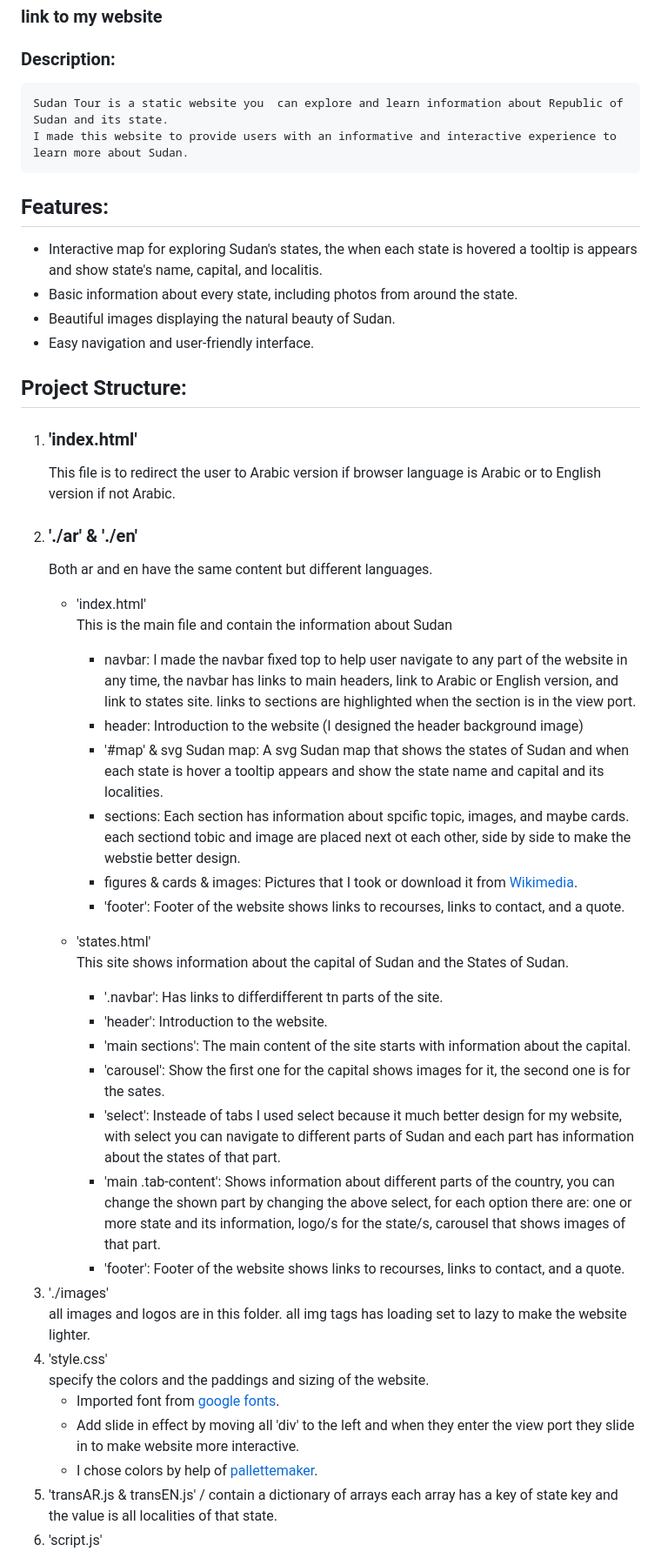
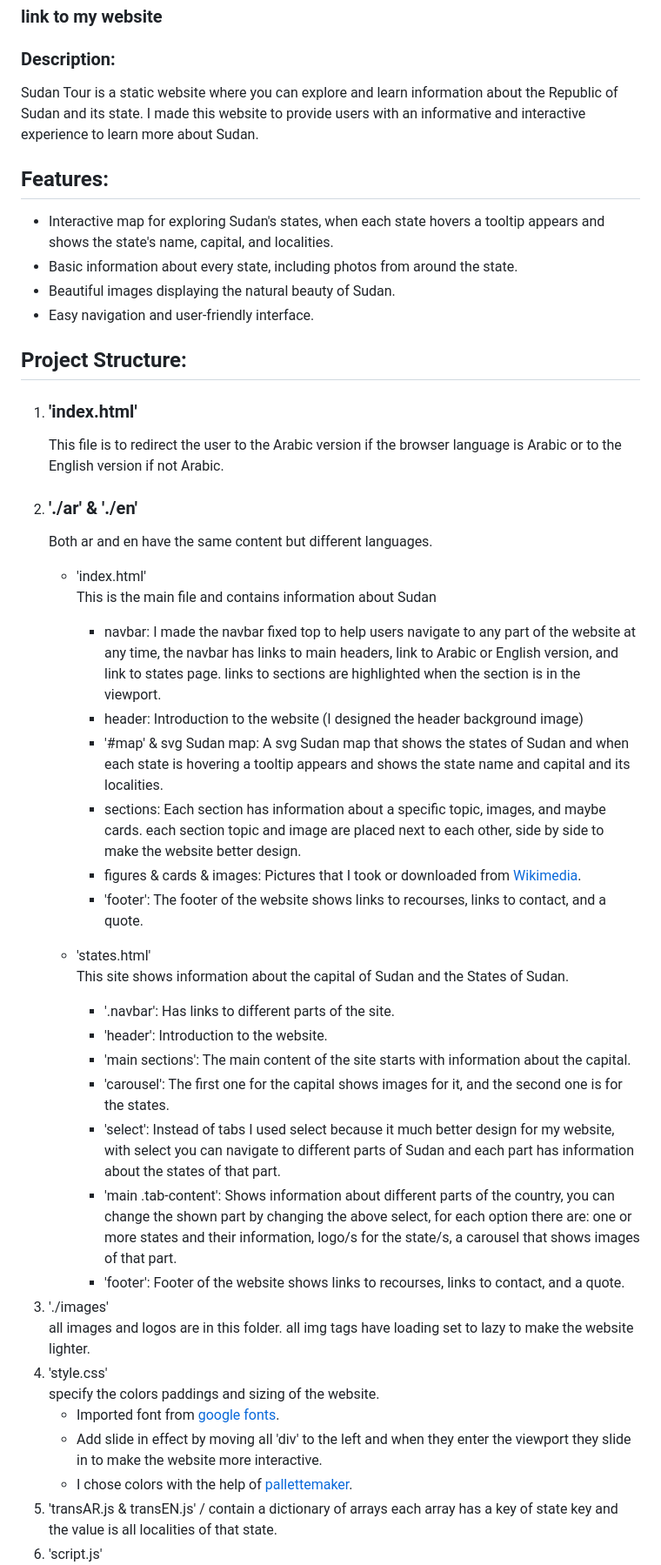
Before and after one commit to MoHaMed-Abdlla/Sudan_Tour, a Markdown page: README.md, the part around one of its changes. Shown at 87% size. Rendered like a GitHub page.

```diff
--- a/README.md
+++ b/README.md
@@ -1,44 +1,44 @@
 # Sudan Tour
 ### link to my website
 ### Description:
-    Sudan Tour is a static website you  can explore and learn information about Republic of Sudan and its state.
-    I made this website to provide users with an informative and interactive experience to learn more about Sudan.
+Sudan Tour is a static website where you  can explore and learn information about the Republic of Sudan and its state.
+I made this website to provide users with an informative and interactive experience to learn more about Sudan.
 ## Features:
-- Interactive map for exploring  Sudan's states, the when each state is hovered  a tooltip is appears and show state's name, capital, and localitis.
+- Interactive map for exploring  Sudan's states, when each state hovers a tooltip appears and shows the state's name, capital, and localities.
 - Basic information about every state, including photos from around the state.
 - Beautiful images displaying  the natural beauty of Sudan.
 - Easy navigation and user-friendly interface.
 
 ## Project Structure:
 1. ### 'index.html'
-    This file is to redirect the user to Arabic version if browser language is Arabic or to English version if not Arabic.
+    This file is to redirect the user to the Arabic version if the browser language is Arabic or to the English version if not Arabic.
 1. ### './ar' & './en'
     Both ar and en have the same content but different  languages.
     - 'index.html' \
-         This is the main file and contain the information about Sudan
-         - navbar: I made the navbar fixed top to help user navigate to any part of the website in any time, the navbar has links to main headers, link to Arabic or English version, and link to states site. links to sections are highlighted  when the section is in the view port.
+         This is the main file and contains information about Sudan
+         - navbar: I made the navbar fixed top to help users navigate to any part of the website at any time, the navbar has links to main headers, link to Arabic or English version, and link to states page. links to sections are highlighted  when the section is in the viewport.
          - header: Introduction to the website (I designed the header background image)
-         - '#map' & svg Sudan map: A svg Sudan map that shows the states of Sudan and when each state is hover a tooltip appears and show the state name and capital and its localities.
-         - sections: Each section has information about spcific topic, images, and maybe cards. each sectiond tobic and image are placed next ot each other, side by side to make the webstie better design.
-         - figures & cards & images: Pictures that I took or download it from [Wikimedia](commons.m.wikimedia.org).
-         - 'footer': Footer of the website shows links to recourses, links to contact, and a quote.
+         - '#map' & svg Sudan map: A svg Sudan map that shows the states of Sudan and when each state is hovering a tooltip appears and shows the state name and capital and its localities.
+         - sections: Each section has information about a specific topic, images, and maybe cards. each section topic and image are placed next to each other, side by side to make the website better design.
+         - figures & cards & images: Pictures that I took or downloaded from [Wikimedia](commons.m.wikimedia.org).
+         - 'footer': The footer of the website shows links to recourses, links to contact, and a quote.
 
     - 'states.html' \
         This site shows information about the capital of Sudan and the States of Sudan.
-        - '.navbar': Has links to differdifferent tn parts of the site.
+        - '.navbar': Has links to different parts of the site.
         - 'header': Introduction to the website.
         - 'main sections': The main content of the site  starts with information about the capital.
-        - 'carousel': Show the first one for the capital shows images for it, the second one is for the sates.
-        - 'select': Insteade of tabs I used select because it much better design for my website, with select you can navigate to different  parts of Sudan and each part has information about the states of that part.
-        - 'main .tab-content': Shows information about different  parts of the country, you can change the shown part by changing the above select, for each option there are: one or more state and its information, logo/s for the state/s, carousel that shows images of that part.
+        - 'carousel': The first one for the capital shows images for it, and the second one is for the states.
+        - 'select': Instead of tabs I used select because it much better design for my website, with select you can navigate to different  parts of Sudan and each part has information about the states of that part.
+        - 'main .tab-content': Shows information about different  parts of the country, you can change the shown part by changing the above select, for each option there are: one or more states and their information, logo/s for the state/s, a carousel that shows images of that part.
         - 'footer': Footer of the website shows links to recourses, links to contact, and a quote.
 1. './images' \
-    all images and logos are in this folder. all img tags has loading set to lazy to make the website lighter.
+    all images and logos are in this folder. all img tags have loading set to lazy to make the website lighter.
 1. 'style.css' \
-    specify the colors and the paddings and sizing of the website.
+    specify the colors paddings and sizing of the website.
     - Imported font from [google fonts](https://fonts.google.com).
-    - Add slide in effect by moving all 'div' to the left and when they enter the view port they slide in to make website more interactive.
-    - I chose colors by help of  [pallettemaker](https://pallettemaker.com/app).
+    - Add slide in effect by moving all 'div' to the left and when they enter the viewport they slide in to make the website more interactive.
+    - I chose colors with the help of  [pallettemaker](https://pallettemaker.com/app).
 1. 'transAR.js & transEN.js' /
     contain a dictionary  of arrays each array has a key of state key and the value is all localities of that state.
 1. 'script.js'
```
Also changed, not shown: other parts of README.md (+4 -4 lines).
